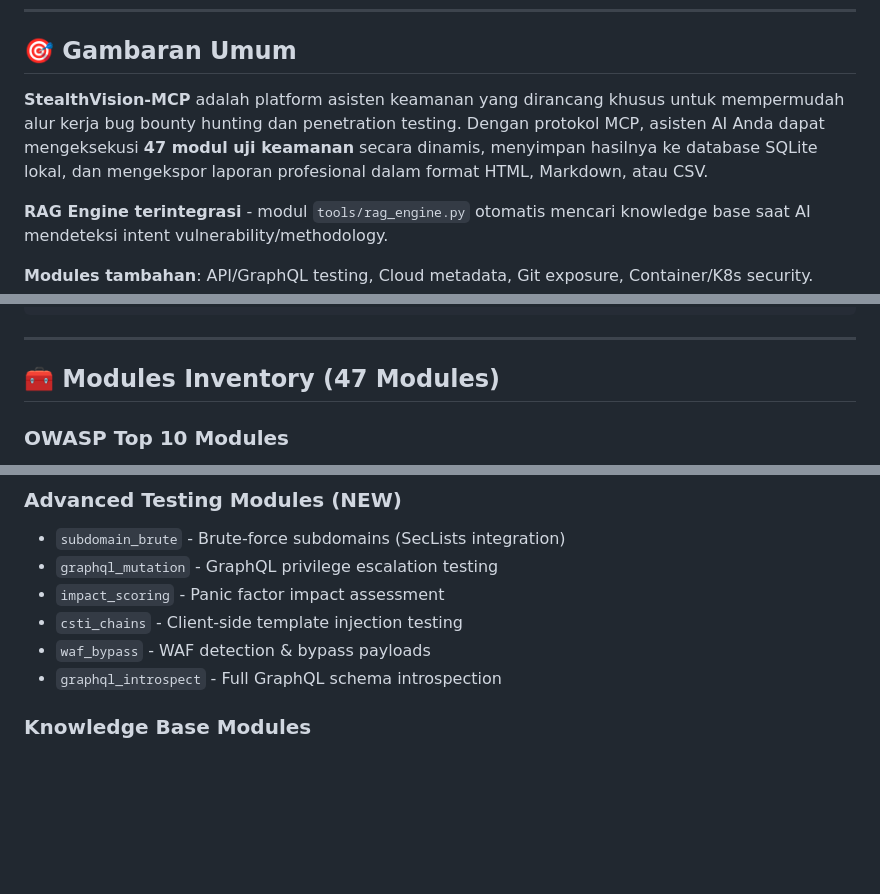
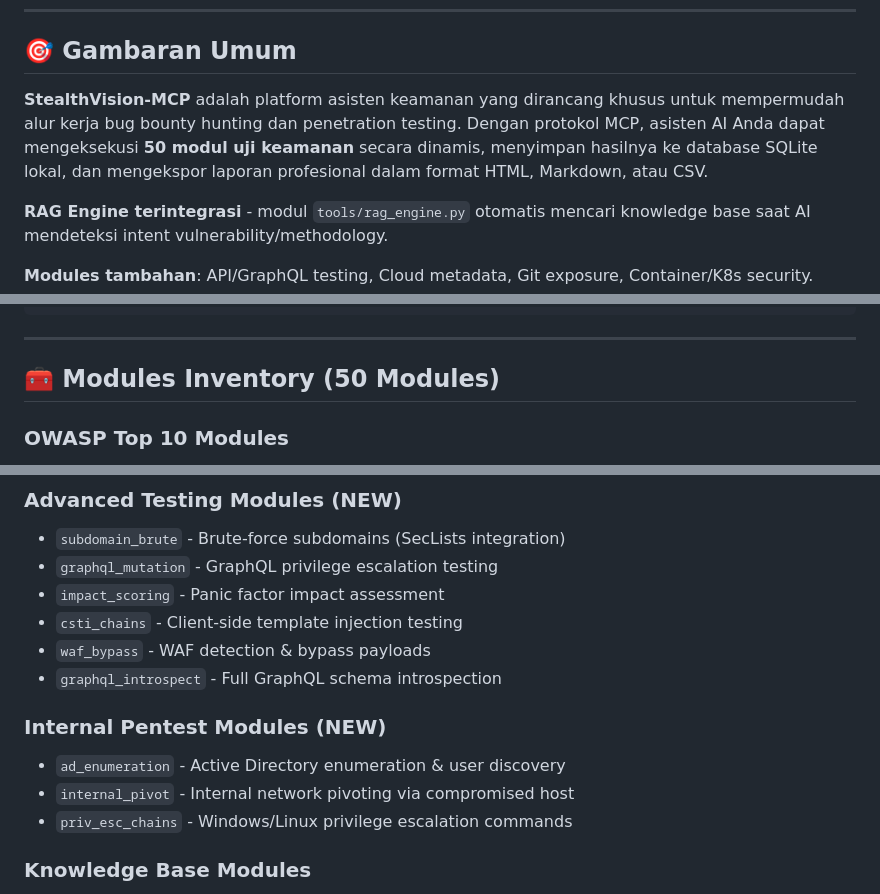
Before and after one commit to sylncereyes/bugbounty-mcp, a Markdown page: README.md, 3 parts joined by grey strips. Drawn GitHub-style; blank space fills up the shorter version.

Commit message:
Update docs: 50 modules with pentest additions

```diff
--- a/README.md
+++ b/README.md
@@ -7,7 +7,7 @@
 
 ## 🎯 Gambaran Umum
 
-**StealthVision-MCP** adalah platform asisten keamanan yang dirancang khusus untuk mempermudah alur kerja bug bounty hunting dan penetration testing. Dengan protokol MCP, asisten AI Anda dapat mengeksekusi **47 modul uji keamanan** secara dinamis, menyimpan hasilnya ke database SQLite lokal, dan mengekspor laporan profesional dalam format HTML, Markdown, atau CSV.
+**StealthVision-MCP** adalah platform asisten keamanan yang dirancang khusus untuk mempermudah alur kerja bug bounty hunting dan penetration testing. Dengan protokol MCP, asisten AI Anda dapat mengeksekusi **50 modul uji keamanan** secara dinamis, menyimpan hasilnya ke database SQLite lokal, dan mengekspor laporan profesional dalam format HTML, Markdown, atau CSV.
 
 **RAG Engine terintegrasi** - modul `tools/rag_engine.py` otomatis mencari knowledge base saat AI mendeteksi intent vulnerability/methodology.
 
@@ -66,7 +66,7 @@ python server.py
 
 ---
 
-## 🧰 Modules Inventory (47 Modules)
+## 🧰 Modules Inventory (50 Modules)
 
 ### OWASP Top 10 Modules
 - `a01_access_control`, `a02_misconfiguration`, `a03_supply_chain`
@@ -97,6 +97,11 @@ python server.py
 - `csti_chains` - Client-side template injection testing
 - `waf_bypass` - WAF detection & bypass payloads
 - `graphql_introspect` - Full GraphQL schema introspection
+
+### Internal Pentest Modules (NEW)
+- `ad_enumeration` - Active Directory enumeration & user discovery
+- `internal_pivot` - Internal network pivoting via compromised host
+- `priv_esc_chains` - Windows/Linux privilege escalation commands
 
 ### Knowledge Base Modules
 - `attck_capec_kb` - MITRE ATT&CK + CAPEC (1,190 entries)
```
